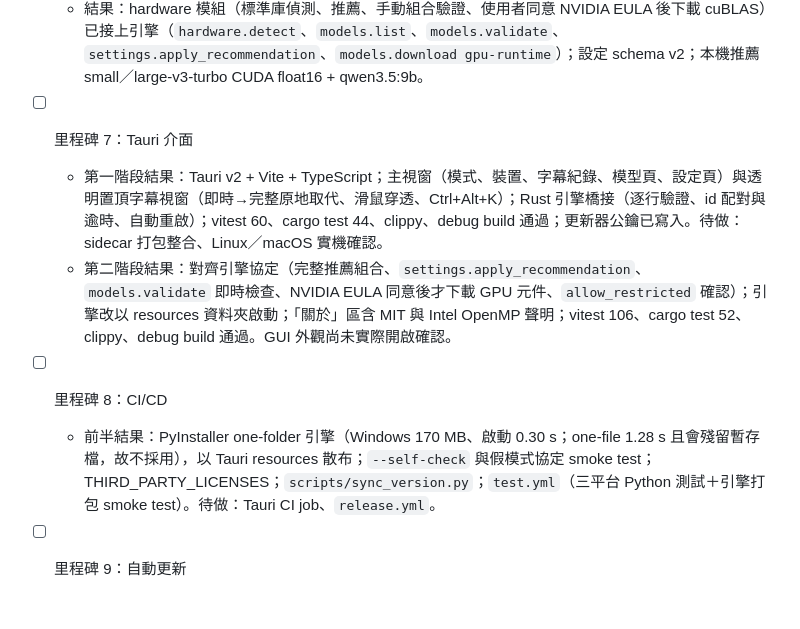
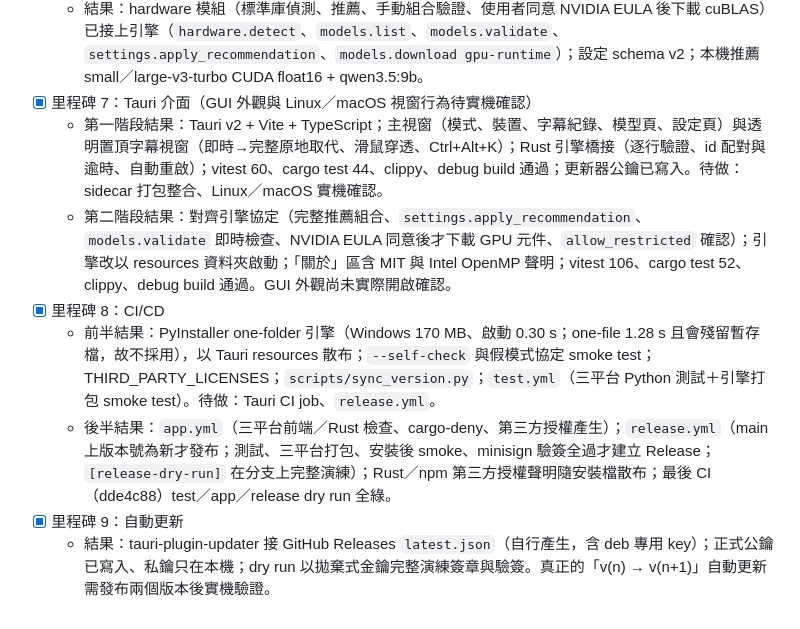
Before and after one commit to alianlbj23/kikitori, a Markdown page: tasks/todo.md, the part around the change. Rendered like a GitHub page.

Commit message:
驗收報告與里程碑清單收尾
- tasks/acceptance-report.md：各里程碑成果與數據、需要設定的 GitHub Secrets、
  待真機驗證項目、已知限制、與規格不同的決定、授權重點
- tasks/todo.md：里程碑 7、8、9 標記完成並寫入結果

Co-Authored-By: Claude Opus 5.5 <noreply@anthropic.com>

```diff
--- a/tasks/todo.md
+++ b/tasks/todo.md
@@ -169,9 +169,11 @@
   - 結果：Windows（PyAudioWPatch）loopback 與麥克風本機實測可錄；Linux（soundcard）、macOS（ScreenCaptureKit）只以假物件測試，待真機驗證。
 - [x] 里程碑 6：硬體偵測與模型組合
   - 結果：hardware 模組（標準庫偵測、推薦、手動組合驗證、使用者同意 NVIDIA EULA 後下載 cuBLAS）已接上引擎（`hardware.detect`、`models.list`、`models.validate`、`settings.apply_recommendation`、`models.download gpu-runtime`）；設定 schema v2；本機推薦 small／large-v3-turbo CUDA float16 + qwen3.5:9b。
-- [ ] 里程碑 7：Tauri 介面
+- [x] 里程碑 7：Tauri 介面（GUI 外觀與 Linux／macOS 視窗行為待實機確認）
   - 第一階段結果：Tauri v2 + Vite + TypeScript；主視窗（模式、裝置、字幕紀錄、模型頁、設定頁）與透明置頂字幕視窗（即時→完整原地取代、滑鼠穿透、Ctrl+Alt+K）；Rust 引擎橋接（逐行驗證、id 配對與逾時、自動重啟）；vitest 60、cargo test 44、clippy、debug build 通過；更新器公鑰已寫入。待做：sidecar 打包整合、Linux／macOS 實機確認。
   - 第二階段結果：對齊引擎協定（完整推薦組合、`settings.apply_recommendation`、`models.validate` 即時檢查、NVIDIA EULA 同意後才下載 GPU 元件、`allow_restricted` 確認）；引擎改以 resources 資料夾啟動；「關於」區含 MIT 與 Intel OpenMP 聲明；vitest 106、cargo test 52、clippy、debug build 通過。GUI 外觀尚未實際開啟確認。
-- [ ] 里程碑 8：CI/CD
+- [x] 里程碑 8：CI/CD
   - 前半結果：PyInstaller one-folder 引擎（Windows 170 MB、啟動 0.30 s；one-file 1.28 s 且會殘留暫存檔，故不採用），以 Tauri resources 散布；`--self-check` 與假模式協定 smoke test；THIRD_PARTY_LICENSES；`scripts/sync_version.py`；`test.yml`（三平台 Python 測試＋引擎打包 smoke test）。待做：Tauri CI job、`release.yml`。
-- [ ] 里程碑 9：自動更新
+  - 後半結果：`app.yml`（三平台前端／Rust 檢查、cargo-deny、第三方授權產生）；`release.yml`（main 上版本號為新才發布；測試、三平台打包、安裝後 smoke、minisign 驗簽全過才建立 Release；`[release-dry-run]` 在分支上完整演練）；Rust／npm 第三方授權聲明隨安裝檔散布；最後 CI（dde4c88）test／app／release dry run 全綠。
+- [x] 里程碑 9：自動更新
+  - 結果：tauri-plugin-updater 接 GitHub Releases `latest.json`（自行產生，含 deb 專用 key）；正式公鑰已寫入、私鑰只在本機；dry run 以拋棄式金鑰完整演練簽章與驗簽。真正的「v(n) → v(n+1)」自動更新需發布兩個版本後實機驗證。
```
Also changed, not shown: tasks/acceptance-report.md (added, +127 -0 lines).
